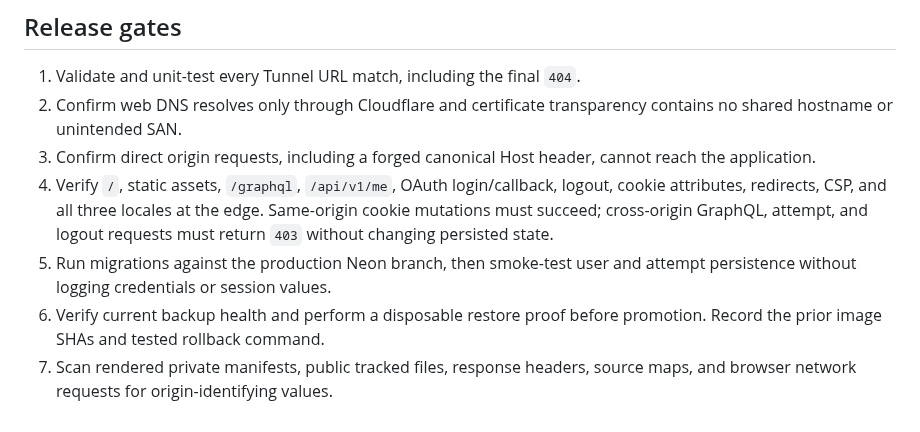
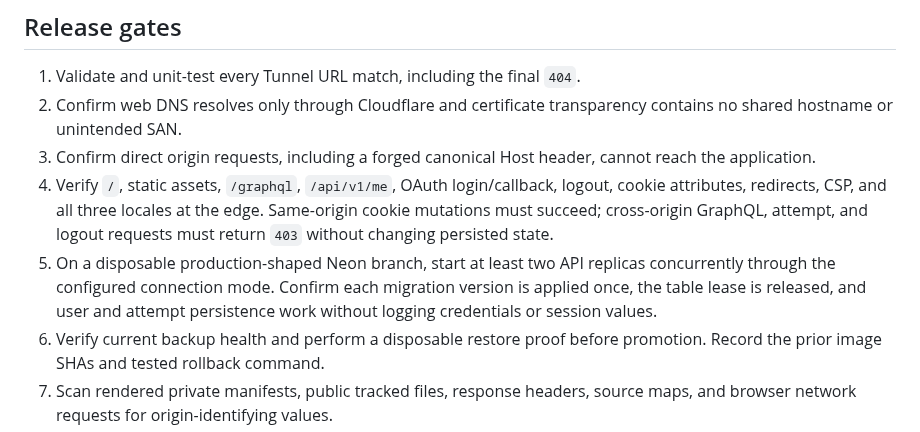
Before and after one commit to do-indeksa/platform, a Markdown page: docs/DEPLOYMENT.md, the part around the change. GitHub-like rendering.

```diff
--- a/docs/DEPLOYMENT.md
+++ b/docs/DEPLOYMENT.md
@@ -87,8 +87,10 @@ and [firewall model](https://developers.cloudflare.com/cloudflare-one/networks/c
    logout, cookie attributes, redirects, CSP, and all three locales at the edge.
    Same-origin cookie mutations must succeed; cross-origin GraphQL, attempt, and
    logout requests must return `403` without changing persisted state.
-5. Run migrations against the production Neon branch, then smoke-test user and
-   attempt persistence without logging credentials or session values.
+5. On a disposable production-shaped Neon branch, start at least two API
+   replicas concurrently through the configured connection mode. Confirm each
+   migration version is applied once, the table lease is released, and user and
+   attempt persistence work without logging credentials or session values.
 6. Verify current backup health and perform a disposable restore proof before
    promotion. Record the prior image SHAs and tested rollback command.
 7. Scan rendered private manifests, public tracked files, response headers,
```
Also changed, not shown: apps/api/README.md (+8 -2 lines), docs/decisions/0062-lease-locked-startup-migrations.md (added, +57 -0 lines).
